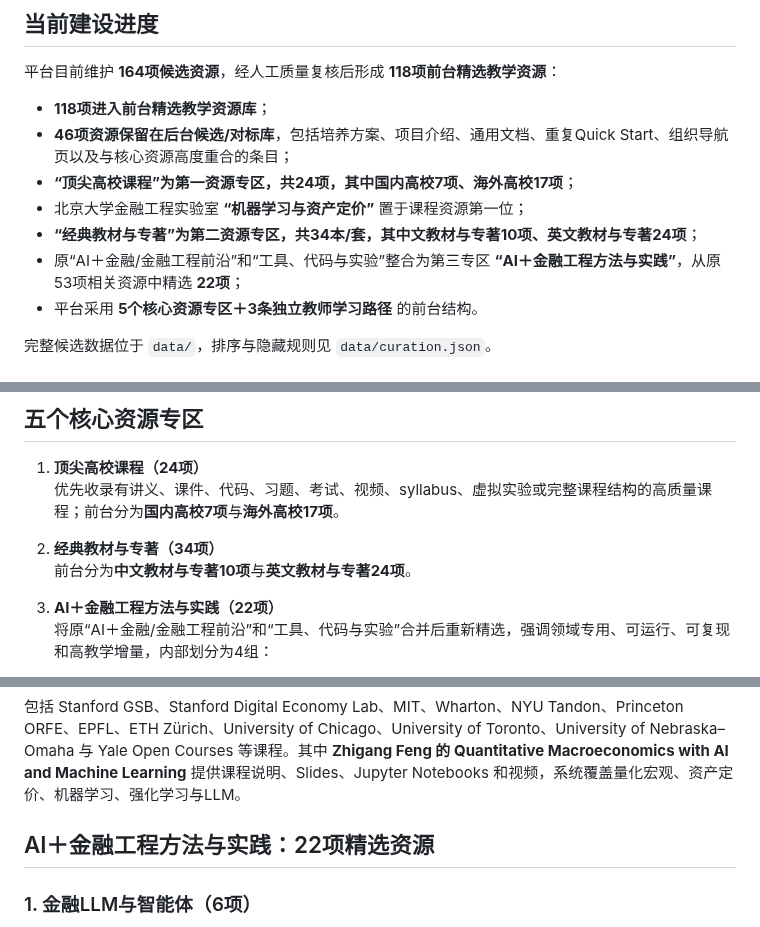
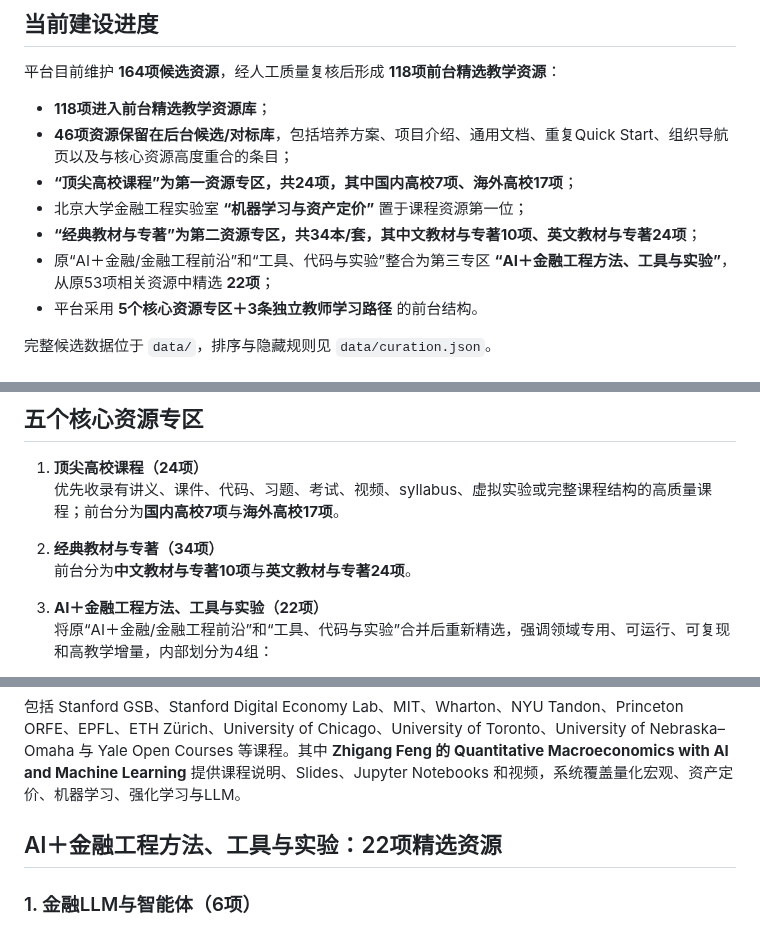
Before and after one commit to qingyupeng/ai-financial-engineering-teaching-hub, a Markdown page: README.md, 3 parts joined by grey strips. GitHub-like rendering.

Commit message:
Rename methods practice zone in project docs

```diff
--- a/README.md
+++ b/README.md
@@ -11,7 +11,7 @@
 - **“顶尖高校课程”为第一资源专区，共24项，其中国内高校7项、海外高校17项**；
 - 北京大学金融工程实验室 **“机器学习与资产定价”** 置于课程资源第一位；
 - **“经典教材与专著”为第二资源专区，共34本/套，其中文教材与专著10项、英文教材与专著24项**；
-- 原“AI＋金融/金融工程前沿”和“工具、代码与实验”整合为第三专区 **“AI＋金融工程方法与实践”**，从原53项相关资源中精选 **22项**；
+- 原“AI＋金融/金融工程前沿”和“工具、代码与实验”整合为第三专区 **“AI＋金融工程方法、工具与实验”**，从原53项相关资源中精选 **22项**；
 - 平台采用 **5个核心资源专区＋3条独立教师学习路径** 的前台结构。
 
 完整候选数据位于 `data/`，排序与隐藏规则见 `data/curation.json`。
@@ -34,7 +34,7 @@
 2. **经典教材与专著（34项）**
    前台分为**中文教材与专著10项**与**英文教材与专著24项**。
 
-3. **AI＋金融工程方法与实践（22项）**
+3. **AI＋金融工程方法、工具与实验（22项）**
    将原“AI＋金融/金融工程前沿”和“工具、代码与实验”合并后重新精选，强调领域专用、可运行、可复现和高教学增量，内部划分为4组：
    - 金融LLM与智能体：6项
    - 金融机器学习与因果方法：4项
@@ -69,7 +69,7 @@
 
 包括 Stanford GSB、Stanford Digital Economy Lab、MIT、Wharton、NYU Tandon、Princeton ORFE、EPFL、ETH Zürich、University of Chicago、University of Toronto、University of Nebraska–Omaha 与 Yale Open Courses 等课程。其中 **Zhigang Feng 的 Quantitative Macroeconomics with AI and Machine Learning** 提供课程说明、Slides、Jupyter Notebooks 和视频，系统覆盖量化宏观、资产定价、机器学习、强化学习与LLM。
 
-## AI＋金融工程方法与实践：22项精选资源
+## AI＋金融工程方法、工具与实验：22项精选资源
 
 ### 1. 金融LLM与智能体（6项）
 
```
